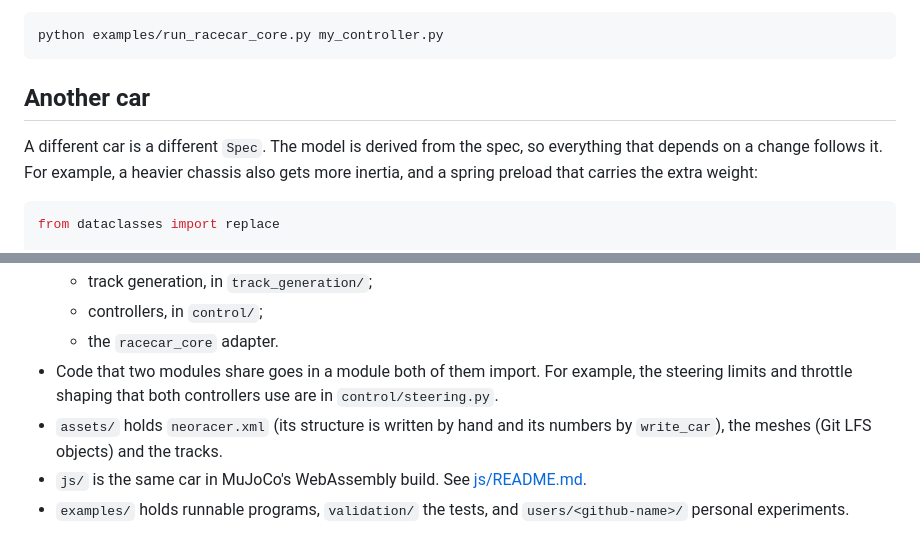
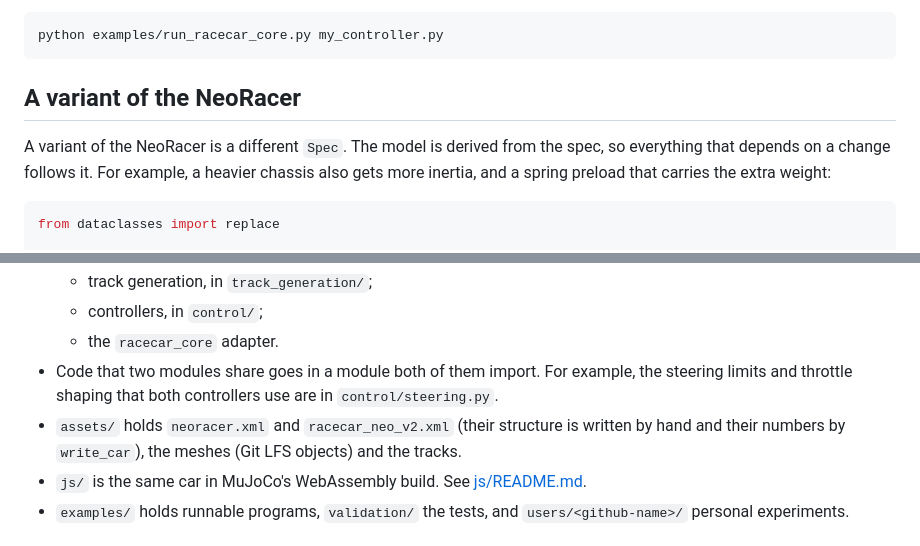
Before and after one commit to Neobotics-Foundation-Inc/neoracer-mujoco, a Markdown page: README.md, 2 parts joined by grey strips. Drawn GitHub-style.

````diff
--- a/README.md
+++ b/README.md
@@ -152,9 +173,9 @@ state.scan  # the last full turn: 1440 distances (m), clockwise from the front
 python examples/run_racecar_core.py my_controller.py
 ```
 
-## Another car
+## A variant of the NeoRacer
 
-A different car is a different `Spec`. The model is derived from the spec, so everything that depends on a change follows it. For example, a heavier chassis also gets more inertia, and a spring preload that carries the extra weight:
+A variant of the NeoRacer is a different `Spec`. The model is derived from the spec, so everything that depends on a change follows it. For example, a heavier chassis also gets more inertia, and a spring preload that carries the extra weight:
 
 ```python
 from dataclasses import replace
@@ -210,7 +231,7 @@ cpu.close()
   - controllers, in `control/`;
   - the `racecar_core` adapter.
 - Code that two modules share goes in a module both of them import. For example, the steering limits and throttle shaping that both controllers use are in `control/steering.py`.
-- `assets/` holds `neoracer.xml` (its structure is written by hand and its numbers by `write_car`), the meshes (Git LFS objects) and the tracks.
+- `assets/` holds `neoracer.xml` and `racecar_neo_v2.xml` (their structure is written by hand and their numbers by `write_car`), the meshes (Git LFS objects) and the tracks.
 - `js/` is the same car in MuJoCo's WebAssembly build. See [js/README.md](js/README.md).
 - `examples/` holds runnable programs, `validation/` the tests, and `users/<github-name>/` personal experiments.
 
````
Also changed, not shown: other parts of README.md (+31 -4 lines).
